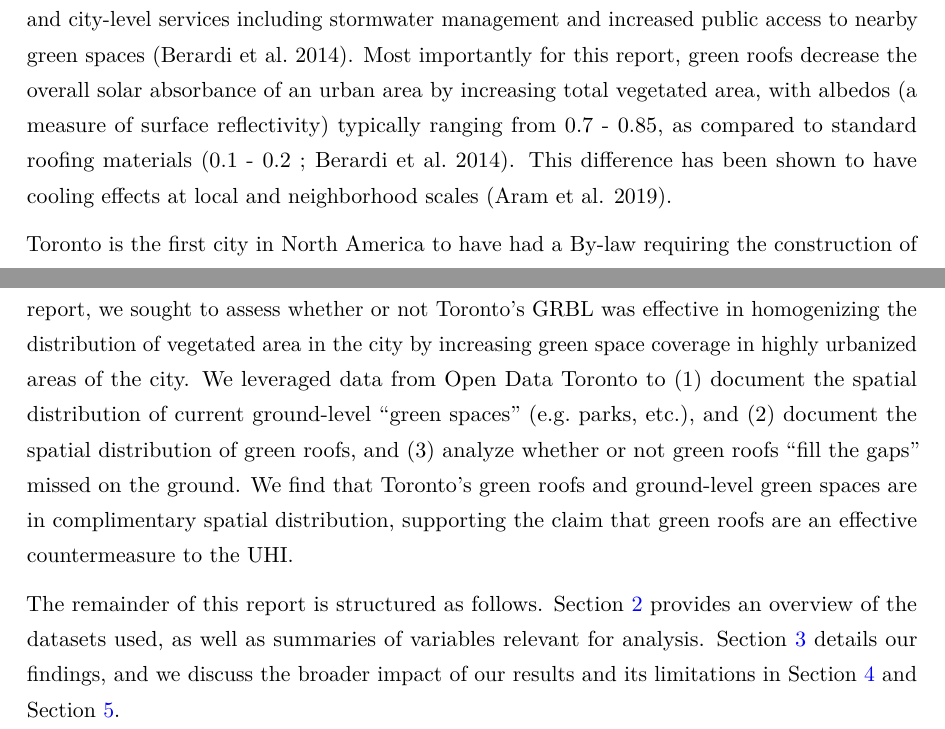
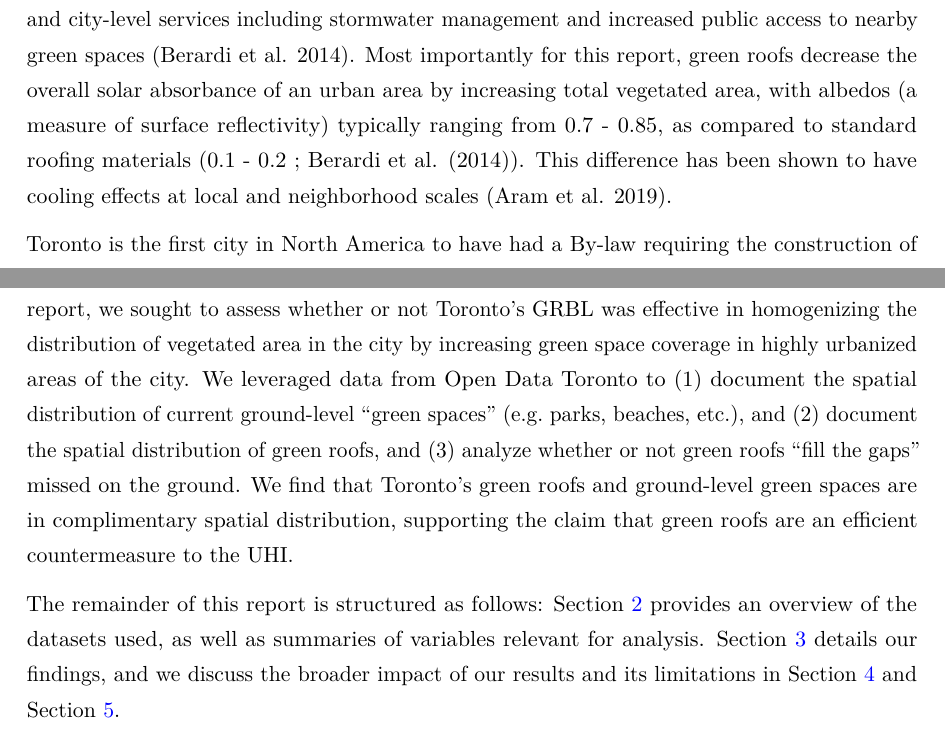
Before and after one commit to bennypk1/toronto-green-roofs, a Quarto document (paper/paper.qmd): two parts of page 2 of 11, joined at a grey line, cut so that both start at the same text. The pictures show the output file paper/paper.pdf that the author committed with the source.

Commit message:
fixed typos in paper

```diff
--- a/paper/paper.qmd
+++ b/paper/paper.qmd
@@ -37,11 +37,11 @@ Urban landscapes are often warmer, on average, than surrounding rural regions. T
 
-Faced with these unique risks, many municipalities around the world (e.g. Dublin, Ireland and Berlin, Germany) have adopted green roof by-laws (hereafter referred to as GRBLs) to mitigate against the UHI [@basu_theoretical_2021 ; @ngan_tools_nodate]. Green roofs are defined by Berardi et al. (Berardi et al. 2014) as "roofs with plants in their final layer", and offer many building-level and city-level services including stormwater management and increased public access to nearby green spaces (Berardi et al. 2014). Most importantly for this report, green roofs decrease the overall solar absorbance of an urban area by increasing total vegetated area, with albedos (a measure of surface reflectivity) typically ranging from 0.7 - 0.85, as compared to standard roofing materials (0.1 - 0.2 ; Berardi et al. 2014). This difference has been shown to have cooling effects at local and neighborhood scales [@aram_urban_2019].
+Faced with these unique risks, many municipalities around the world (e.g. Dublin, Ireland and Berlin, Germany) have adopted green roof by-laws (hereafter referred to as GRBLs) to mitigate against the UHI [@basu_theoretical_2021 ; @ngan_tools_nodate]. Green roofs are defined by Berardi et al. [@berardi_2014] as "roofs with plants in their final layer", and offer many building-level and city-level services including stormwater management and increased public access to nearby green spaces [@berardi_2014]. Most importantly for this report, green roofs decrease the overall solar absorbance of an urban area by increasing total vegetated area, with albedos (a measure of surface reflectivity) typically ranging from 0.7 - 0.85, as compared to standard roofing materials (0.1 - 0.2 ; @berardi_2014). This difference has been shown to have cooling effects at local and neighborhood scales [@aram_urban_2019].
 
 Toronto is the first city in North America to have had a By-law requiring the construction of green roofs [@toronto_greenroofs_2026]. From January 2010 to November 2025, all new developments and extensions with a floor area in excess of 2000 $m^2$  were required to construct a green roof, defined by the City as “an extension of [a roof], built on top of a human-made structure, that allows vegetation to grow in a growing medium” [@toronto_greenroofs_2026]. Complementing their GRBL, the City also implemented an Eco-Roof Incentive Program (referred throughout as ERIP) to support the voluntary installation of green roofs on homes and buildings [@toronto_greenroofs_2026].
 
-Recent research has found that, while overall area is the most important factor in determining a green roof's ability to offset the UHI, the relative spatial arrangement of green spaces in a city matters as well. For example, Ossola et al. [@ossola_small_2021] found that the cooling effects of green surfaces in highly urban areas are greater at land unit than in suburbs. In this report, we sought to assess whether or not Toronto's GRBL was effective in homogenizing the distribution of vegetated area in the city by increasing green space coverage in highly urbanized areas of the city. We leveraged data from Open Data Toronto to (1) document the spatial distribution of current ground-level "green spaces" (e.g. parks, etc.), and (2) document the spatial distribution of green roofs, and (3) analyze whether or not green roofs "fill the gaps" missed on the ground. We find that Toronto's green roofs and ground-level green spaces are in complimentary spatial distribution, supporting the claim that green roofs are an effective countermeasure to the UHI.
+Recent research has found that, while overall area is the most important factor in determining a green roof's ability to offset the UHI, the relative spatial arrangement of green spaces in a city matters as well. For example, Ossola et al. [@ossola_small_2021] found that the cooling effects of green surfaces in highly urban areas are greater at land unit than in suburbs. In this report, we sought to assess whether or not Toronto's GRBL was effective in homogenizing the distribution of vegetated area in the city by increasing green space coverage in highly urbanized areas of the city. We leveraged data from Open Data Toronto to (1) document the spatial distribution of current ground-level "green spaces" (e.g. parks, beaches, etc.), and (2) document the spatial distribution of green roofs, and (3) analyze whether or not green roofs "fill the gaps" missed on the ground. We find that Toronto's green roofs and ground-level green spaces are in complimentary spatial distribution, supporting the claim that green roofs are an efficient countermeasure to the UHI.
 
-The remainder of this report is structured as follows. @sec-data provides an overview of the datasets used, as well as summaries of variables relevant for analysis. @sec-results details our findings, and we discuss the broader impact of our results and its limitations in @sec-discussion and @sec-limitations.
+The remainder of this report is structured as follows: @sec-data provides an overview of the datasets used, as well as summaries of variables relevant for analysis. @sec-results details our findings, and we discuss the broader impact of our results and its limitations in @sec-discussion and @sec-limitations.
 
 # Data {#sec-data}
 
```
Also changed, not shown: paper/paper.pdf, paper/paper.qmd (4 more changed lines).
